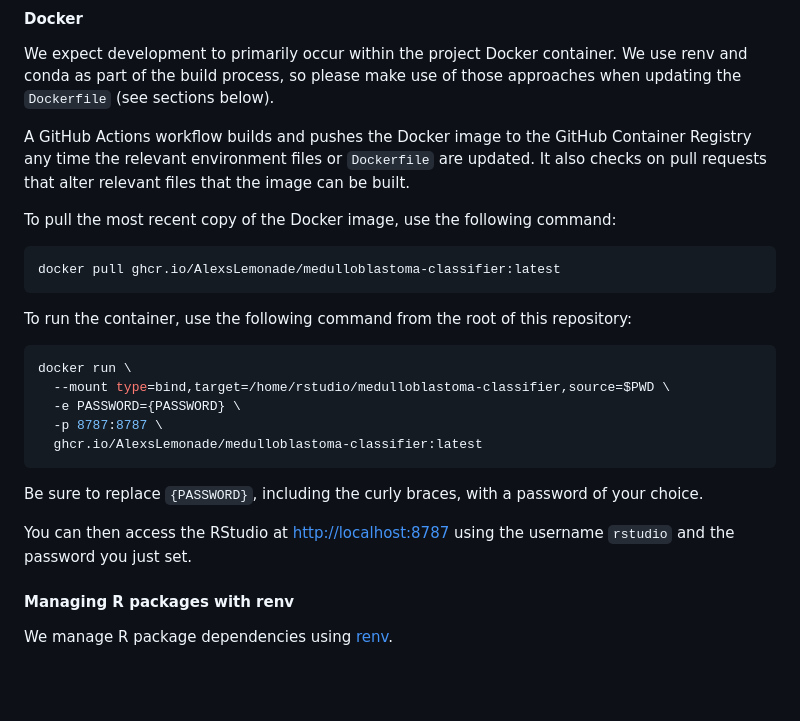
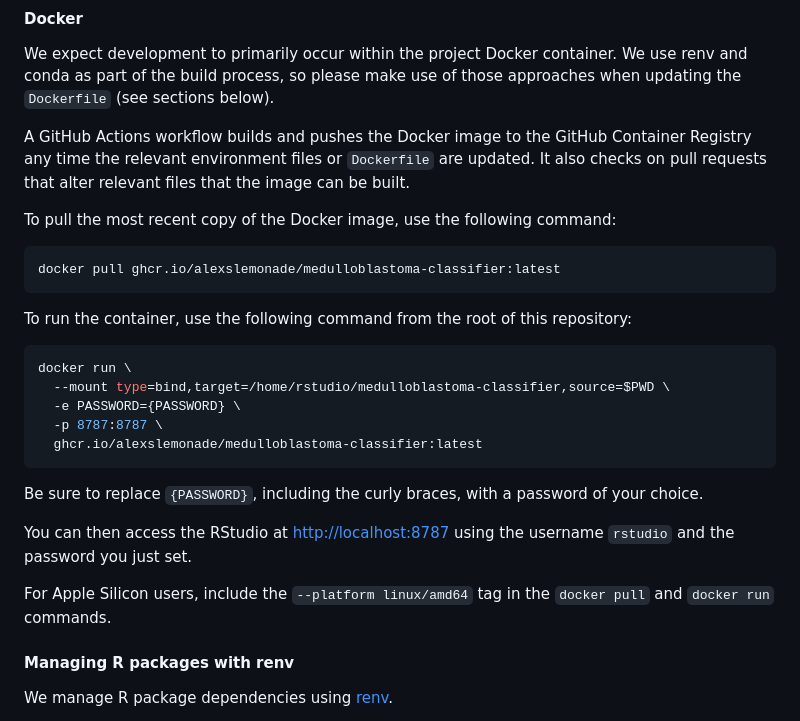
Before and after one commit to AlexsLemonade/medulloblastoma-classifier, a Markdown page: README.md, the part around the change. GitHub-like rendering; blank space fills up the shorter version.

Commit message:
Make docker repo lowercase and add platform note for Apple Silicon users

````diff
--- a/README.md
+++ b/README.md
@@ -17,7 +17,7 @@ It also checks on pull requests that alter relevant files that the image can be
 To pull the most recent copy of the Docker image, use the following command:
 
 ```sh
-docker pull ghcr.io/AlexsLemonade/medulloblastoma-classifier:latest
+docker pull ghcr.io/alexslemonade/medulloblastoma-classifier:latest
 ```
 
 To run the container, use the following command from the root of this repository:
@@ -27,12 +27,14 @@ docker run \
   --mount type=bind,target=/home/rstudio/medulloblastoma-classifier,source=$PWD \
   -e PASSWORD={PASSWORD} \
   -p 8787:8787 \
-  ghcr.io/AlexsLemonade/medulloblastoma-classifier:latest
+  ghcr.io/alexslemonade/medulloblastoma-classifier:latest
 ```
 
 Be sure to replace `{PASSWORD}`, including the curly braces, with a password of your choice.
 
 You can then access the RStudio at <http://localhost:8787> using the username `rstudio` and the password you just set.
+
+For Apple Silicon users, include the `--platform linux/amd64` tag in the `docker pull` and `docker run` commands.
 
 #### Managing R packages with renv
 
````
